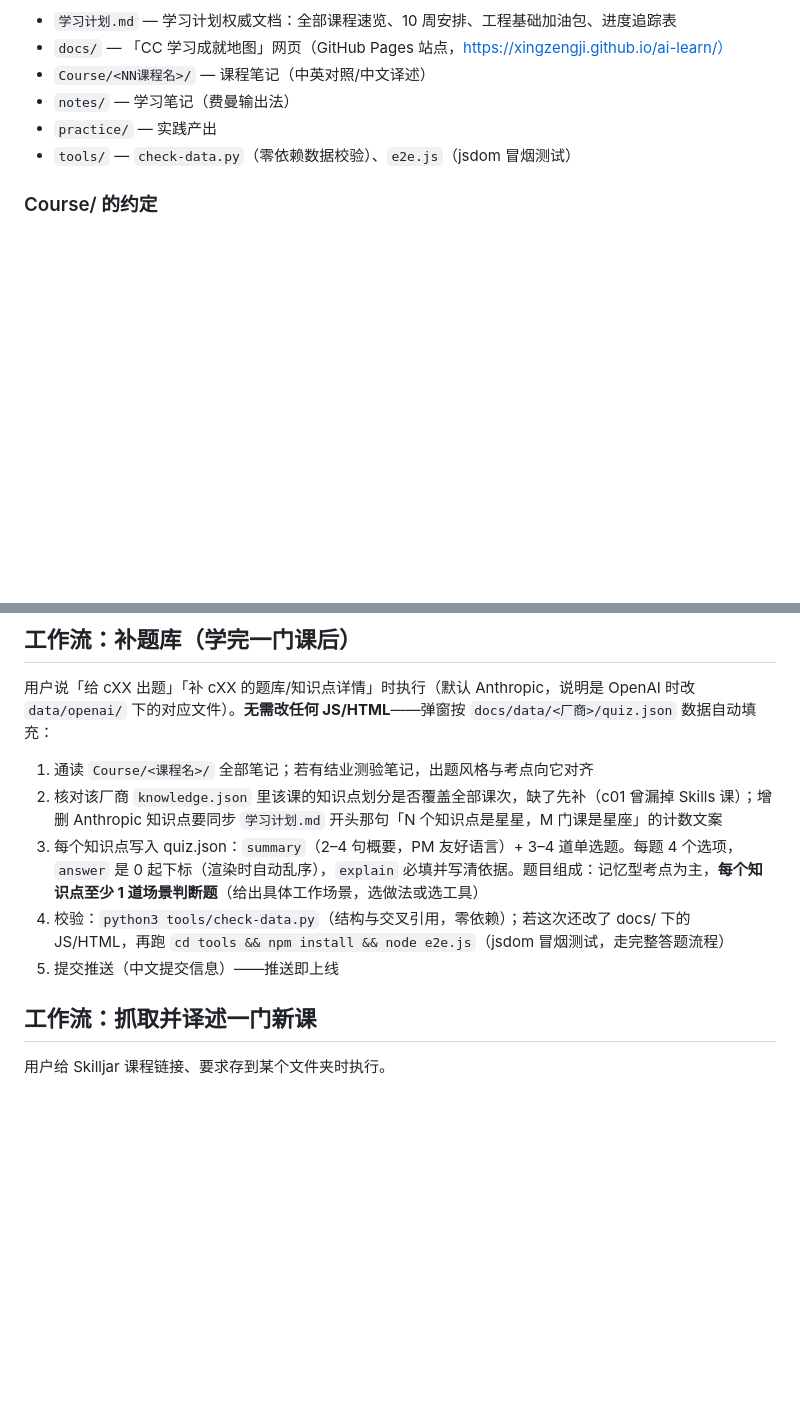
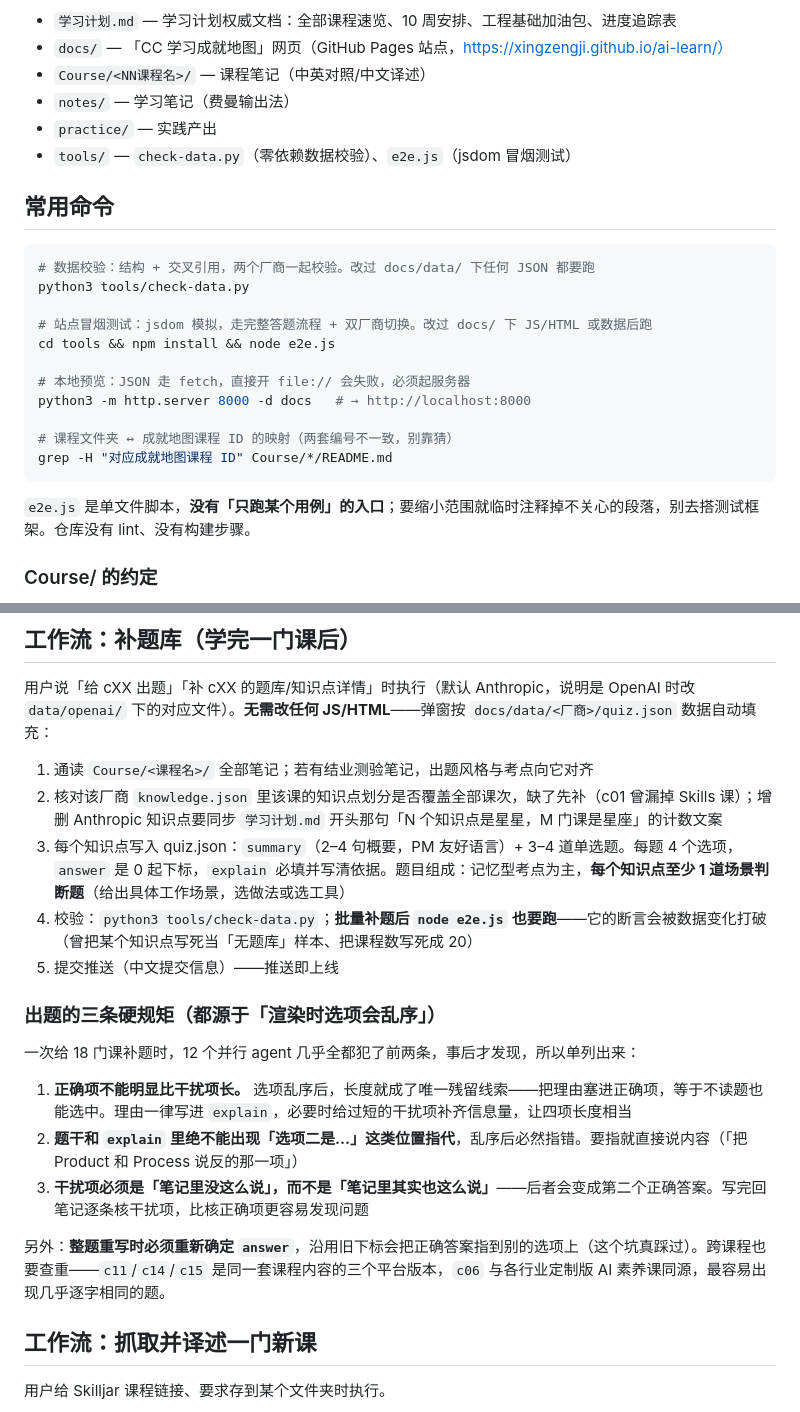
Before and after one commit to XingZengJi/ai-learn, a Markdown page: CLAUDE.md, 2 parts joined by grey strips. Rendered like a GitHub page; blank space fills up the shorter version.

````diff
--- a/CLAUDE.md
+++ b/CLAUDE.md
@@ -12,6 +12,24 @@ This file provides guidance to Claude Code (claude.ai/code) when working with co
 - `notes/` — 学习笔记（费曼输出法）
 - `practice/` — 实践产出
 - `tools/` — `check-data.py`（零依赖数据校验）、`e2e.js`（jsdom 冒烟测试）
+
+## 常用命令
+
+```bash
+# 数据校验：结构 + 交叉引用，两个厂商一起校验。改过 docs/data/ 下任何 JSON 都要跑
+python3 tools/check-data.py
+
+# 站点冒烟测试：jsdom 模拟，走完整答题流程 + 双厂商切换。改过 docs/ 下 JS/HTML 或数据后跑
+cd tools && npm install && node e2e.js
+
+# 本地预览：JSON 走 fetch，直接开 file:// 会失败，必须起服务器
+python3 -m http.server 8000 -d docs   # → http://localhost:8000
+
+# 课程文件夹 ↔ 成就地图课程 ID 的映射（两套编号不一致，别靠猜）
+grep -H "对应成就地图课程 ID" Course/*/README.md
+```
+
+`e2e.js` 是单文件脚本，**没有「只跑某个用例」的入口**；要缩小范围就临时注释掉不关心的段落，别去搭测试框架。仓库没有 lint、没有构建步骤。
 
 ### Course/ 的约定
 
@@ -69,9 +98,19 @@ python3 -m http.server 8000 -d docs
 
 1. 通读 `Course/<课程名>/` 全部笔记；若有结业测验笔记，出题风格与考点向它对齐
 2. 核对该厂商 `knowledge.json` 里该课的知识点划分是否覆盖全部课次，缺了先补（c01 曾漏掉 Skills 课）；增删 Anthropic 知识点要同步 `学习计划.md` 开头那句「N 个知识点是星星，M 门课是星座」的计数文案
-3. 每个知识点写入 quiz.json：`summary`（2–4 句概要，PM 友好语言）+ 3–4 道单选题。每题 4 个选项，`answer` 是 0 起下标（渲染时自动乱序），`explain` 必填并写清依据。题目组成：记忆型考点为主，**每个知识点至少 1 道场景判断题**（给出具体工作场景，选做法或选工具）
-4. 校验：`python3 tools/check-data.py`（结构与交叉引用，零依赖）；若这次还改了 docs/ 下的 JS/HTML，再跑 `cd tools && npm install && node e2e.js`（jsdom 冒烟测试，走完整答题流程）
+3. 每个知识点写入 quiz.json：`summary`（2–4 句概要，PM 友好语言）+ 3–4 道单选题。每题 4 个选项，`answer` 是 0 起下标，`explain` 必填并写清依据。题目组成：记忆型考点为主，**每个知识点至少 1 道场景判断题**（给出具体工作场景，选做法或选工具）
+4. 校验：`python3 tools/check-data.py`；**批量补题后 `node e2e.js` 也要跑**——它的断言会被数据变化打破（曾把某个知识点写死当「无题库」样本、把课程数写死成 20）
 5. 提交推送（中文提交信息）——推送即上线
+
+### 出题的三条硬规矩（都源于「渲染时选项会乱序」）
+
+一次给 18 门课补题时，12 个并行 agent 几乎全都犯了前两条，事后才发现，所以单列出来：
+
+1. **正确项不能明显比干扰项长。** 选项乱序后，长度就成了唯一残留线索——把理由塞进正确项，等于不读题也能选中。理由一律写进 `explain`，必要时给过短的干扰项补齐信息量，让四项长度相当
+2. **题干和 `explain` 里绝不能出现「选项二是…」这类位置指代**，乱序后必然指错。要指就直接说内容（「把 Product 和 Process 说反的那一项」）
+3. **干扰项必须是「笔记里没这么说」，而不是「笔记里其实也这么说」**——后者会变成第二个正确答案。写完回笔记逐条核干扰项，比核正确项更容易发现问题
+
+另外：**整题重写时必须重新确定 `answer`**，沿用旧下标会把正确答案指到别的选项上（这个坑真踩过）。跨课程也要查重——`c11`/`c14`/`c15` 是同一套课程内容的三个平台版本，`c06` 与各行业定制版 AI 素养课同源，最容易出现几乎逐字相同的题。
 
 ## 工作流：抓取并译述一门新课
 
````
Also changed, not shown: other parts of CLAUDE.md (+21 -10 lines).
